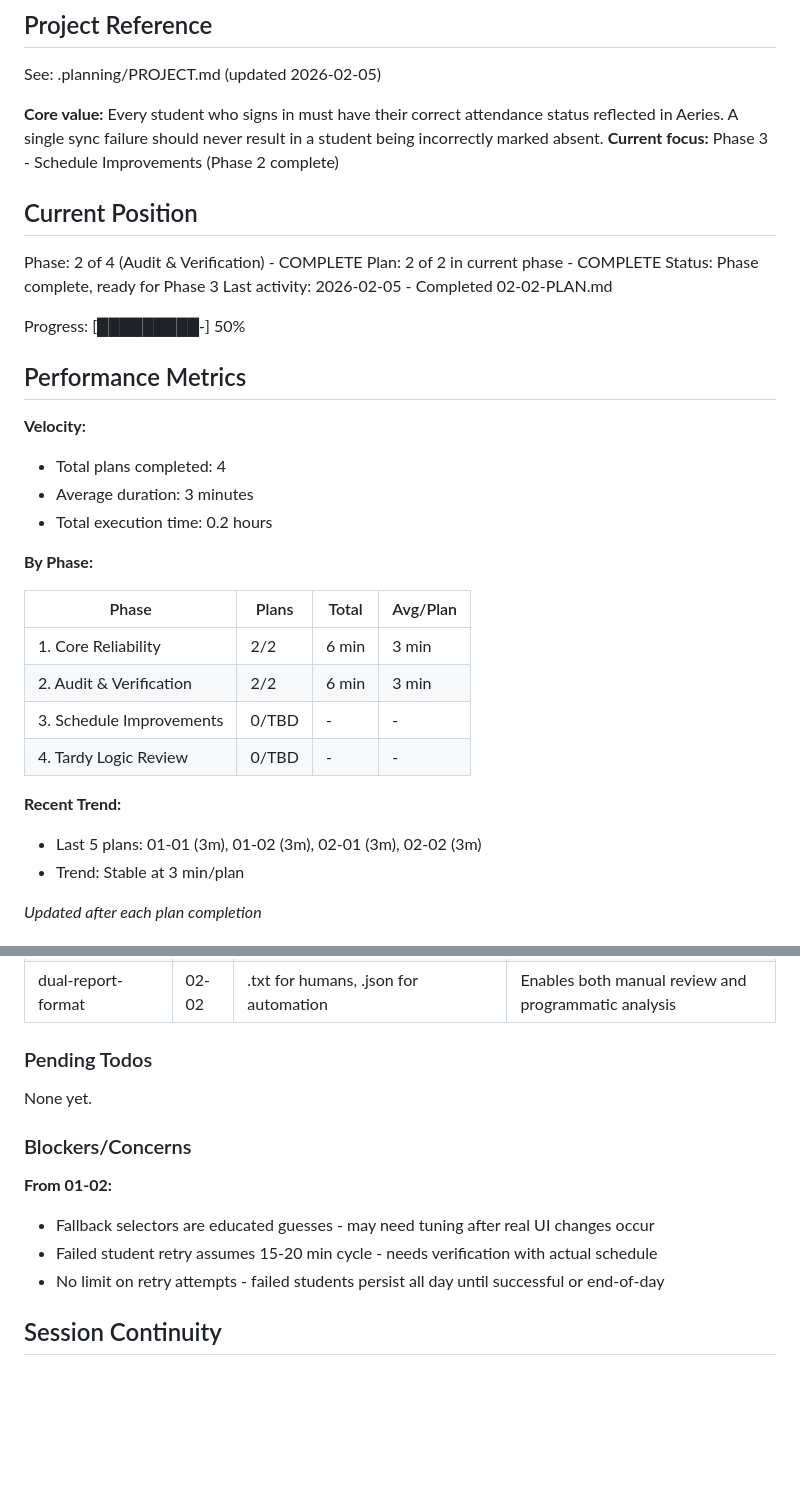
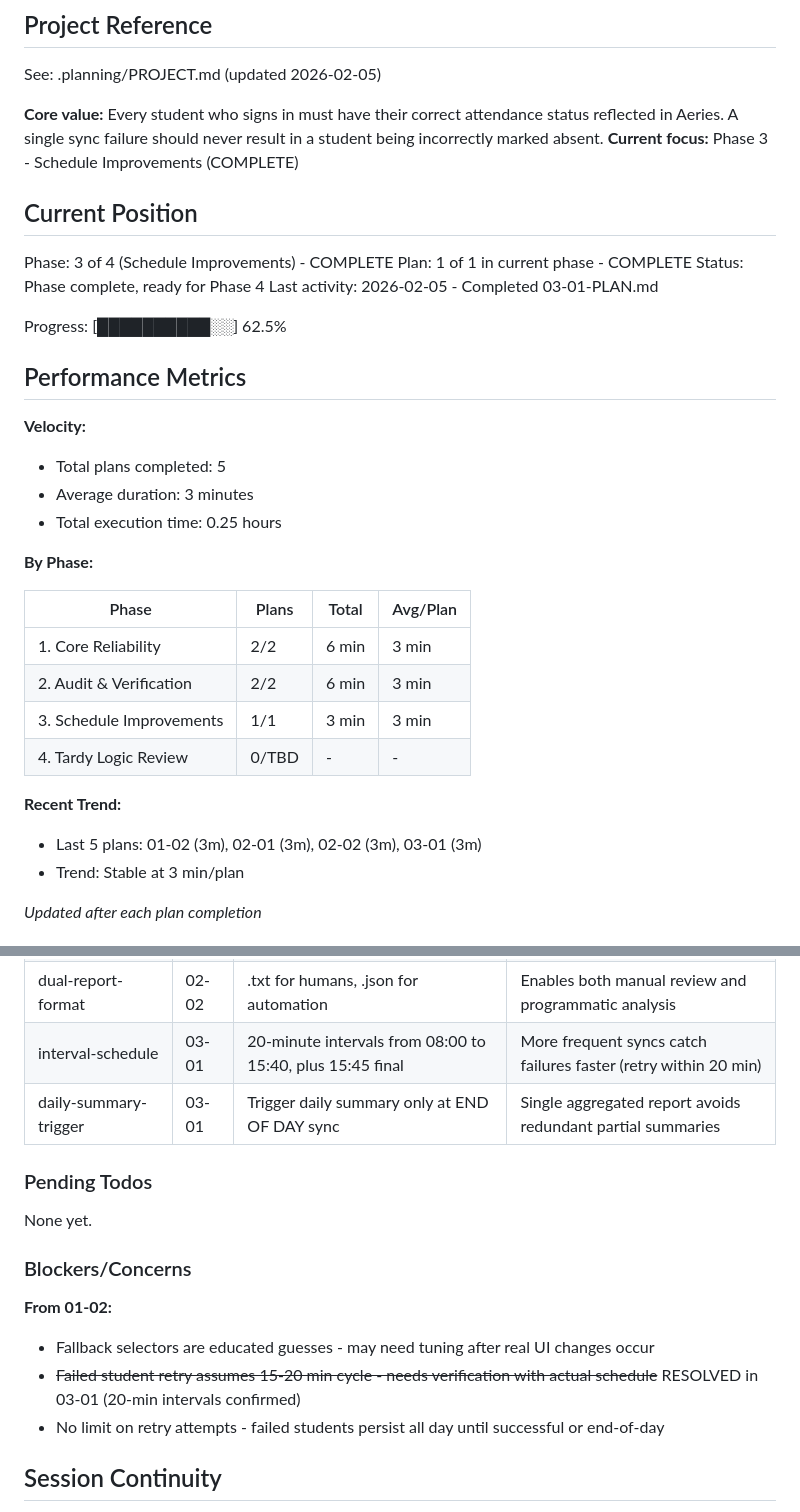
Before and after one commit to jecraigvt/Attendance-taker, a Markdown page: .planning/STATE.md, 2 parts joined by grey strips. GitHub-like rendering; blank space fills up the shorter version.

Commit message:
docs(03-01): complete Schedule Improvements plan
Tasks completed: 2/2
- Task 1: Update sync schedule to 20-minute intervals
- Task 2: Add daily summary report generation

SUMMARY: .planning/phases/03-schedule-improvements/03-01-SUMMARY.md

```diff
--- a/.planning/STATE.md
+++ b/.planning/STATE.md
@@ -5,23 +5,23 @@
 See: .planning/PROJECT.md (updated 2026-02-05)
 
 **Core value:** Every student who signs in must have their correct attendance status reflected in Aeries. A single sync failure should never result in a student being incorrectly marked absent.
-**Current focus:** Phase 3 - Schedule Improvements (Phase 2 complete)
+**Current focus:** Phase 3 - Schedule Improvements (COMPLETE)
 
 ## Current Position
 
-Phase: 2 of 4 (Audit & Verification) - COMPLETE
-Plan: 2 of 2 in current phase - COMPLETE
-Status: Phase complete, ready for Phase 3
-Last activity: 2026-02-05 - Completed 02-02-PLAN.md
+Phase: 3 of 4 (Schedule Improvements) - COMPLETE
+Plan: 1 of 1 in current phase - COMPLETE
+Status: Phase complete, ready for Phase 4
+Last activity: 2026-02-05 - Completed 03-01-PLAN.md
 
-Progress: [█████████-] 50%
+Progress: [██████████░░] 62.5%
 
 ## Performance Metrics
 
 **Velocity:**
-- Total plans completed: 4
+- Total plans completed: 5
 - Average duration: 3 minutes
-- Total execution time: 0.2 hours
+- Total execution time: 0.25 hours
 
 **By Phase:**
 
@@ -29,11 +29,11 @@ Progress: [█████████-] 50%
 |-------|-------|-------|----------|
 | 1. Core Reliability | 2/2 | 6 min | 3 min |
 | 2. Audit & Verification | 2/2 | 6 min | 3 min |
-| 3. Schedule Improvements | 0/TBD | - | - |
+| 3. Schedule Improvements | 1/1 | 3 min | 3 min |
 | 4. Tardy Logic Review | 0/TBD | - | - |
 
 **Recent Trend:**
-- Last 5 plans: 01-01 (3m), 01-02 (3m), 02-01 (3m), 02-02 (3m)
+- Last 5 plans: 01-02 (3m), 02-01 (3m), 02-02 (3m), 03-01 (3m)
 - Trend: Stable at 3 min/plan
 
 *Updated after each plan completion*
@@ -57,6 +57,8 @@ Progress: [█████████-] 50%
 | csv-as-source | 02-02 | CSV as authoritative source for verification | No separate Firebase query needed - CSV is fresh export |
 | four-discrepancy-types | 02-02 | missing_intent, missing_action, status_mismatch, action_failed | Covers all failure modes comprehensively |
 | dual-report-format | 02-02 | .txt for humans, .json for automation | Enables both manual review and programmatic analysis |
+| interval-schedule | 03-01 | 20-minute intervals from 08:00 to 15:40, plus 15:45 final | More frequent syncs catch failures faster (retry within 20 min) |
+| daily-summary-trigger | 03-01 | Trigger daily summary only at END OF DAY sync | Single aggregated report avoids redundant partial summaries |
 
 ### Pending Todos
 
@@ -66,7 +68,7 @@ None yet.
 
 **From 01-02:**
 - Fallback selectors are educated guesses - may need tuning after real UI changes occur
-- Failed student retry assumes 15-20 min cycle - needs verification with actual schedule
+- ~~Failed student retry assumes 15-20 min cycle - needs verification with actual schedule~~ RESOLVED in 03-01 (20-min intervals confirmed)
 - No limit on retry attempts - failed students persist all day until successful or end-of-day
 
 ## Session Continuity
```
Also changed, not shown: other parts of .planning/STATE.md (+2 -2 lines), 1 other file.
